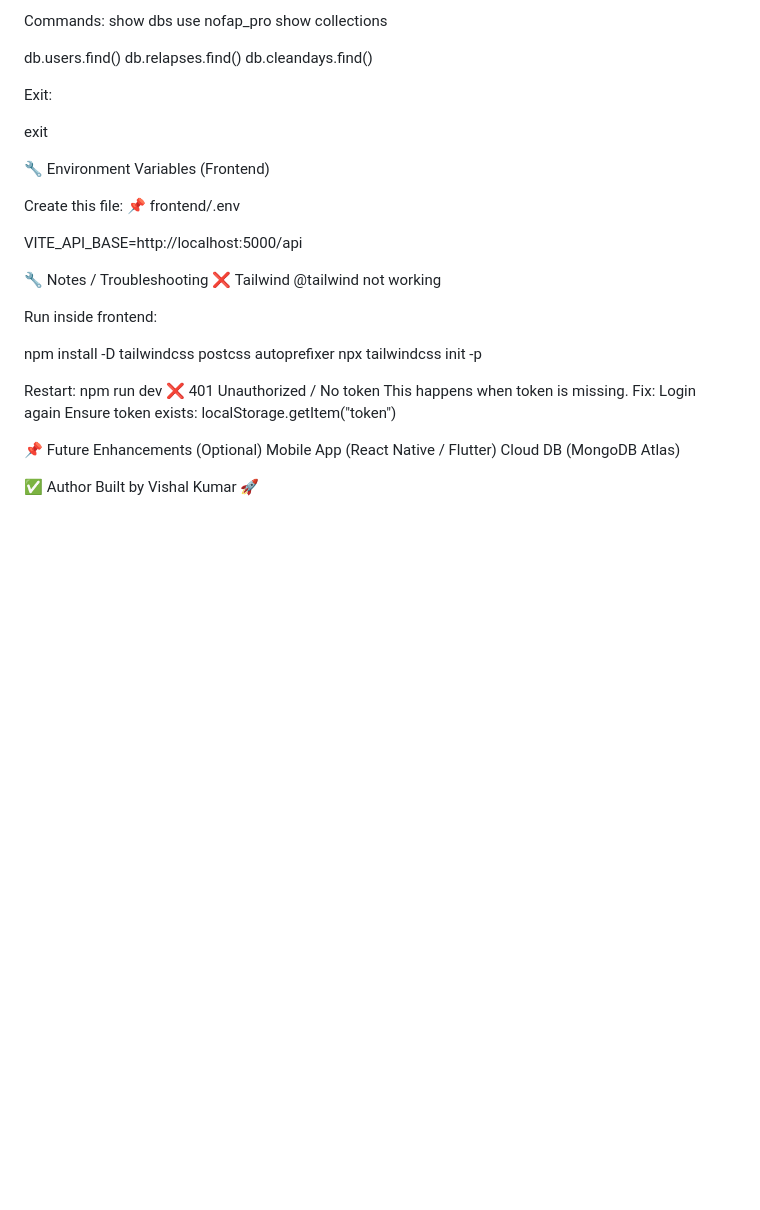
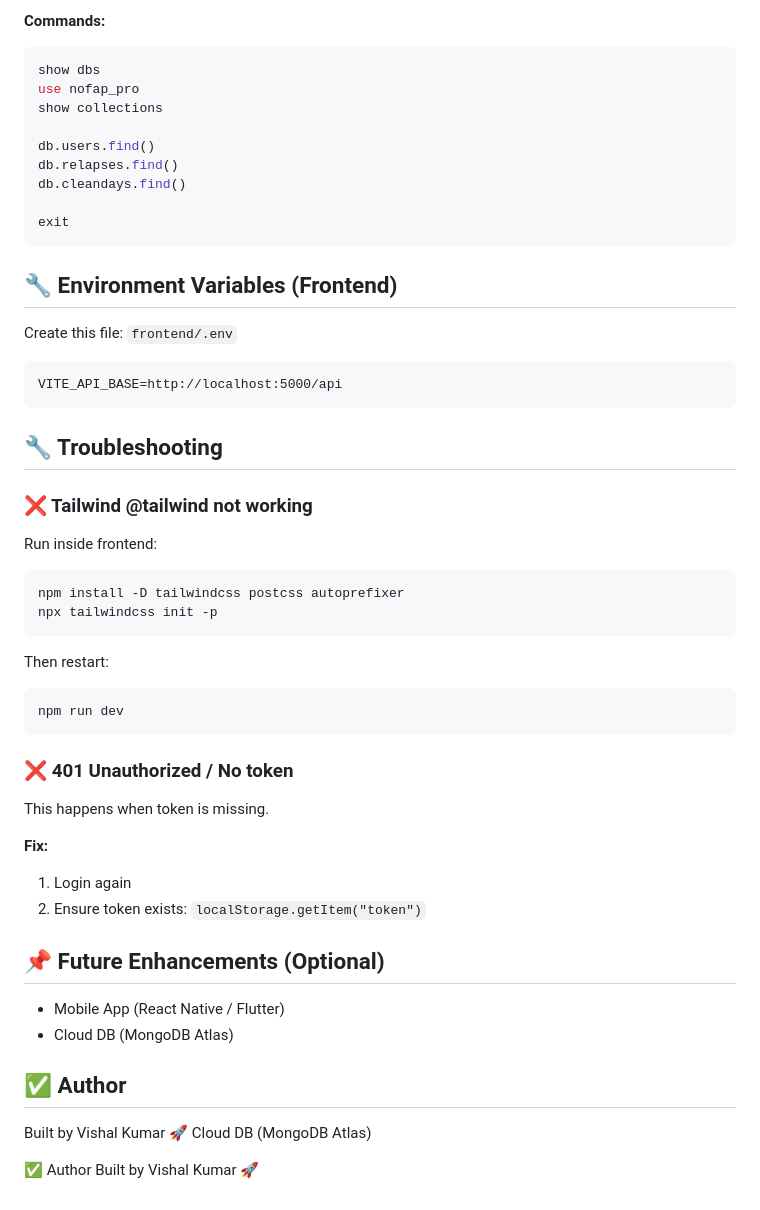
Before and after one commit to VK128000/habit-tracker, a Markdown page: README.md, the part around one of its changes. Drawn GitHub-style; blank space fills up the shorter version.

Commit message:
Formatted the README File

````diff
--- a/README.md
+++ b/README.md
@@ -157,5 +163,6 @@ mongosh
 
-Commands:
+**Commands:**
+```bash
 show dbs
 use nofap_pro
 show collections
@@ -164,38 +171,47 @@ db.users.find()
 db.relapses.find()
 db.cleandays.find()
 
+exit
+```
 
-Exit:
+## 🔧 Environment Variables (Frontend)
 
-exit
+Create this file: `frontend/.env`
 
-🔧 Environment Variables (Frontend)
+```
+VITE_API_BASE=http://localhost:5000/api
+```
 
-Create this file:
-📌 frontend/.env
+## 🔧 Troubleshooting
 
-VITE_API_BASE=http://localhost:5000/api
-
-🔧 Notes / Troubleshooting
-❌ Tailwind @tailwind not working
+### ❌ Tailwind @tailwind not working
 
 Run inside frontend:
-
+```bash
 npm install -D tailwindcss postcss autoprefixer
 npx tailwindcss init -p
+```
 
+Then restart:
+```bash
+npm run dev
+```
 
-Restart:
-  npm run dev
-  ❌ 401 Unauthorized / No token
-  This happens when token is missing.
-Fix:
-  Login again
-  Ensure token exists:
-localStorage.getItem("token")
+### ❌ 401 Unauthorized / No token
 
-📌 Future Enhancements (Optional)
-  Mobile App (React Native / Flutter)
+This happens when token is missing.
+
+**Fix:**
+1. Login again
+2. Ensure token exists: `localStorage.getItem("token")`
+
+## 📌 Future Enhancements (Optional)
+- Mobile App (React Native / Flutter)
+- Cloud DB (MongoDB Atlas)
+
+## ✅ Author
+
+Built by Vishal Kumar 🚀
   Cloud DB (MongoDB Atlas)
 
 
````
Also changed, not shown: other parts of README.md (+118 -112 lines).
